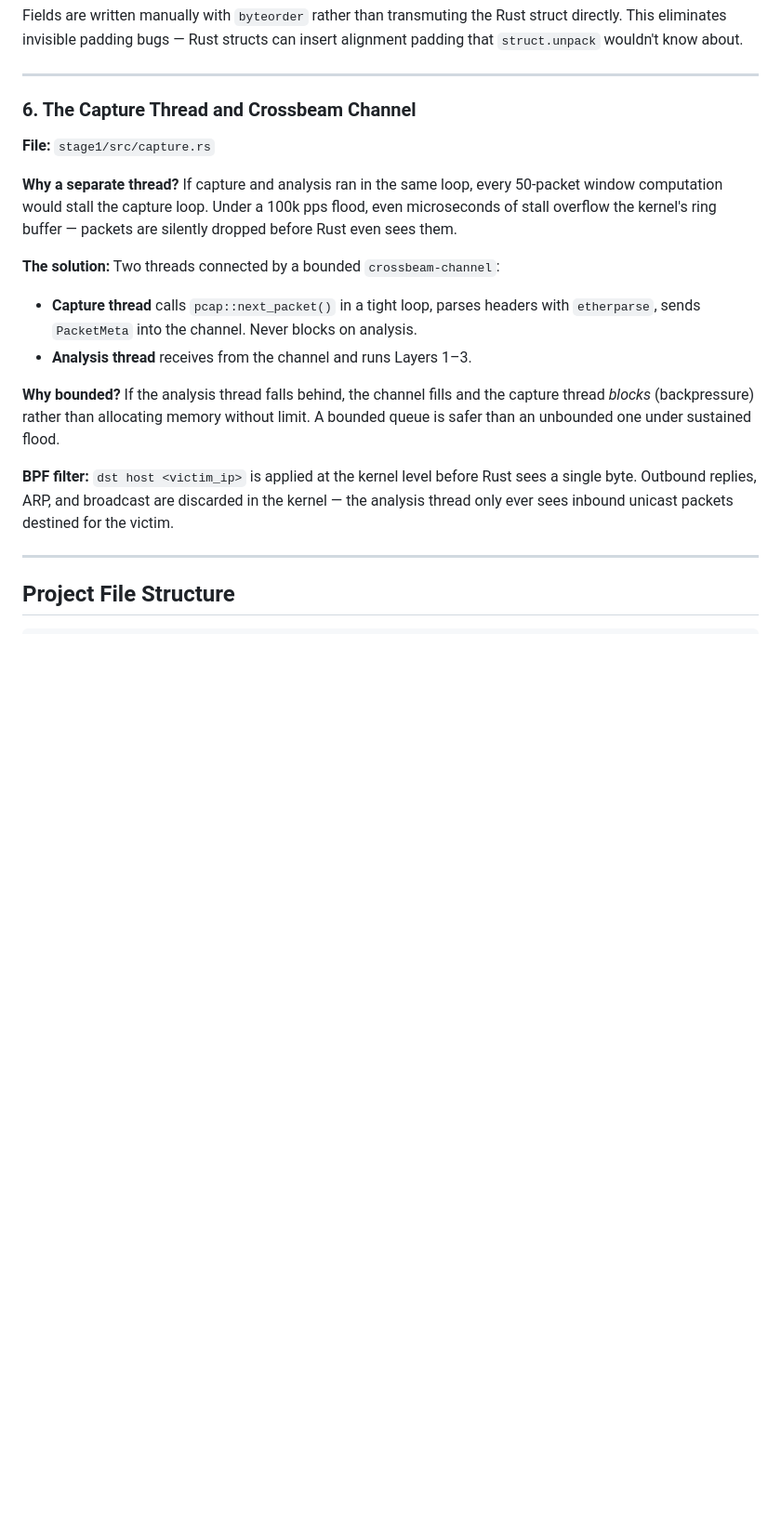
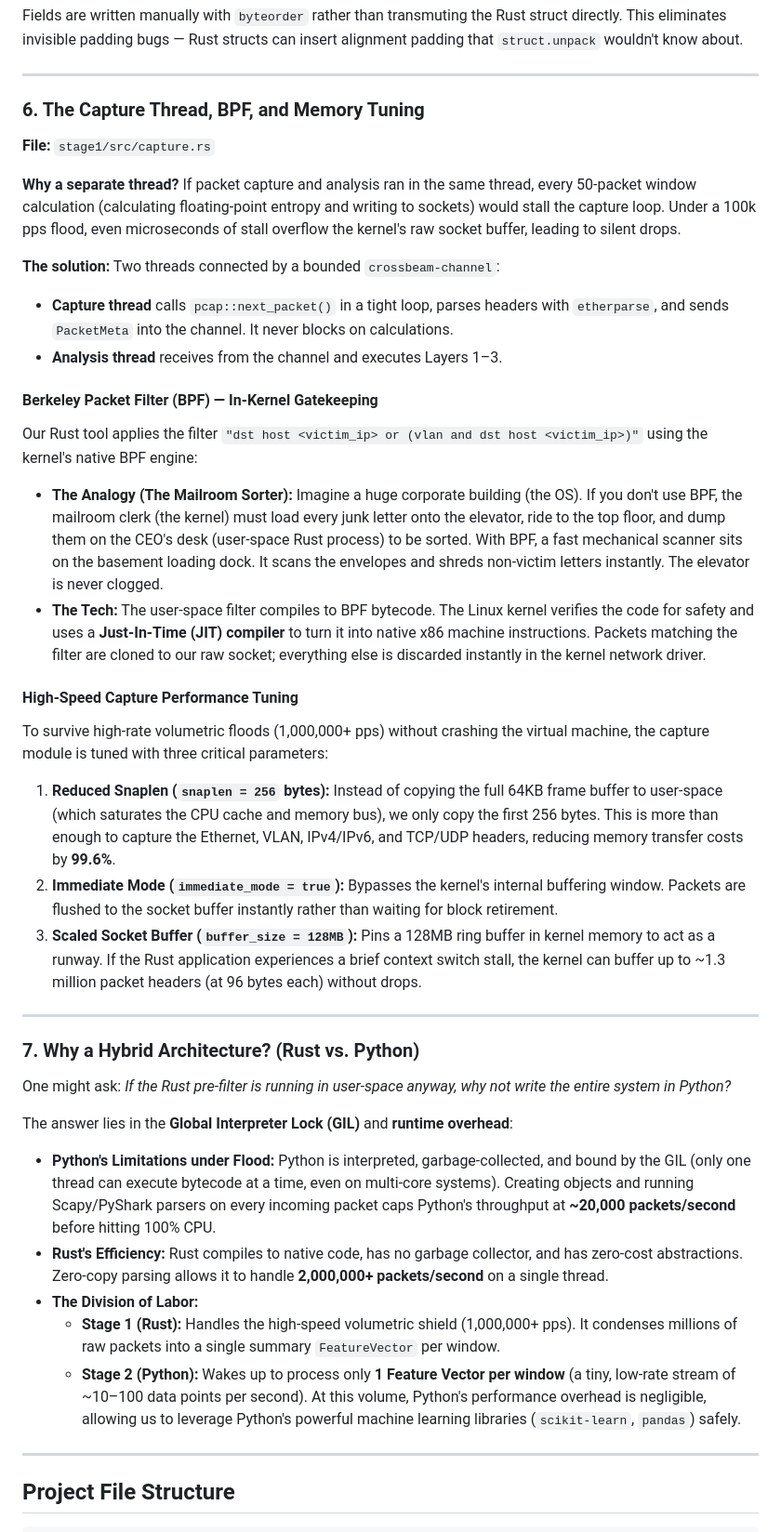
Before and after one commit to AbdullahArmiyao/ddos-reduction-system, a Markdown page: README.md, the part around one of its changes. Shown at 93% size. Rendered like a GitHub page; blank space fills up the shorter version.

```diff
--- a/README.md
+++ b/README.md
@@ -205,19 +217,40 @@ Fields are written manually with `byteorder` rather than transmuting the Rust st
 
 ---
 
-### 6. The Capture Thread and Crossbeam Channel
+### 6. The Capture Thread, BPF, and Memory Tuning
 
 **File:** `stage1/src/capture.rs`
 
-**Why a separate thread?** If capture and analysis ran in the same loop, every 50-packet window computation would stall the capture loop. Under a 100k pps flood, even microseconds of stall overflow the kernel's ring buffer — packets are silently dropped before Rust even sees them.
+**Why a separate thread?** If packet capture and analysis ran in the same thread, every 50-packet window calculation (calculating floating-point entropy and writing to sockets) would stall the capture loop. Under a 100k pps flood, even microseconds of stall overflow the kernel's raw socket buffer, leading to silent drops.
 
 **The solution:** Two threads connected by a bounded `crossbeam-channel`:
-- **Capture thread** calls `pcap::next_packet()` in a tight loop, parses headers with `etherparse`, sends `PacketMeta` into the channel. Never blocks on analysis.
-- **Analysis thread** receives from the channel and runs Layers 1–3.
+- **Capture thread** calls `pcap::next_packet()` in a tight loop, parses headers with `etherparse`, and sends `PacketMeta` into the channel. It never blocks on calculations.
+- **Analysis thread** receives from the channel and executes Layers 1–3.
 
-**Why bounded?** If the analysis thread falls behind, the channel fills and the capture thread *blocks* (backpressure) rather than allocating memory without limit. A bounded queue is safer than an unbounded one under sustained flood.
+#### Berkeley Packet Filter (BPF) — In-Kernel Gatekeeping
+Our Rust tool applies the filter `"dst host <victim_ip> or (vlan and dst host <victim_ip>)"` using the kernel's native BPF engine:
+*   **The Analogy (The Mailroom Sorter):** Imagine a huge corporate building (the OS). If you don't use BPF, the mailroom clerk (the kernel) must load every junk letter onto the elevator, ride to the top floor, and dump them on the CEO's desk (user-space Rust process) to be sorted. With BPF, a fast mechanical scanner sits on the basement loading dock. It scans the envelopes and shreds non-victim letters instantly. The elevator is never clogged.
+*   **The Tech:** The user-space filter compiles to BPF bytecode. The Linux kernel verifies the code for safety and uses a **Just-In-Time (JIT) compiler** to turn it into native x86 machine instructions. Packets matching the filter are cloned to our raw socket; everything else is discarded instantly in the kernel network driver.
 
-**BPF filter:** `dst host <victim_ip>` is applied at the kernel level before Rust sees a single byte. Outbound replies, ARP, and broadcast are discarded in the kernel — the analysis thread only ever sees inbound unicast packets destined for the victim.
+#### High-Speed Capture Performance Tuning
+To survive high-rate volumetric floods (1,000,000+ pps) without crashing the virtual machine, the capture module is tuned with three critical parameters:
+1.  **Reduced Snaplen (`snaplen = 256` bytes):** Instead of copying the full 64KB frame buffer to user-space (which saturates the CPU cache and memory bus), we only copy the first 256 bytes. This is more than enough to capture the Ethernet, VLAN, IPv4/IPv6, and TCP/UDP headers, reducing memory transfer costs by **99.6%**.
+2.  **Immediate Mode (`immediate_mode = true`):** Bypasses the kernel's internal buffering window. Packets are flushed to the socket buffer instantly rather than waiting for block retirement.
+3.  **Scaled Socket Buffer (`buffer_size = 128MB`):** Pins a 128MB ring buffer in kernel memory to act as a runway. If the Rust application experiences a brief context switch stall, the kernel can buffer up to ~1.3 million packet headers (at 96 bytes each) without drops.
+
+---
+
+### 7. Why a Hybrid Architecture? (Rust vs. Python)
+
+One might ask: *If the Rust pre-filter is running in user-space anyway, why not write the entire system in Python?*
+
+The answer lies in the **Global Interpreter Lock (GIL)** and **runtime overhead**:
+
+*   **Python's Limitations under Flood:** Python is interpreted, garbage-collected, and bound by the GIL (only one thread can execute bytecode at a time, even on multi-core systems). Creating objects and running Scapy/PyShark parsers on every incoming packet caps Python's throughput at **~20,000 packets/second** before hitting 100% CPU.
+*   **Rust's Efficiency:** Rust compiles to native code, has no garbage collector, and has zero-cost abstractions. Zero-copy parsing allows it to handle **2,000,000+ packets/second** on a single thread.
+*   **The Division of Labor:**
+    *   **Stage 1 (Rust):** Handles the high-speed volumetric shield (1,000,000+ pps). It condenses millions of raw packets into a single summary `FeatureVector` per window.
+    *   **Stage 2 (Python):** Wakes up to process only **1 Feature Vector per window** (a tiny, low-rate stream of ~10–100 data points per second). At this volume, Python's performance overhead is negligible, allowing us to leverage Python's powerful machine learning libraries (`scikit-learn`, `pandas`) safely.
 
 ---
 
```
Also changed, not shown: other parts of README.md (+27 -15 lines).
